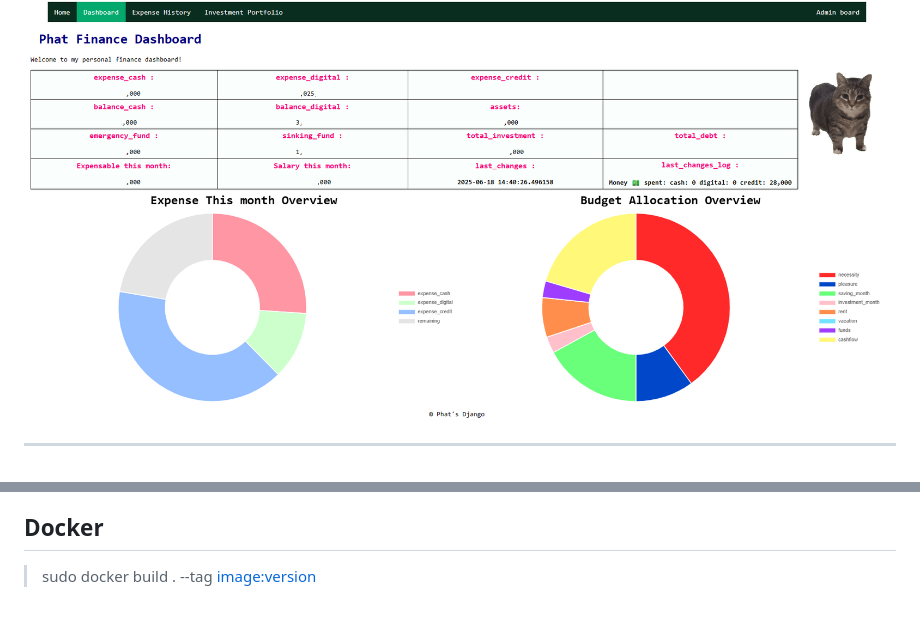
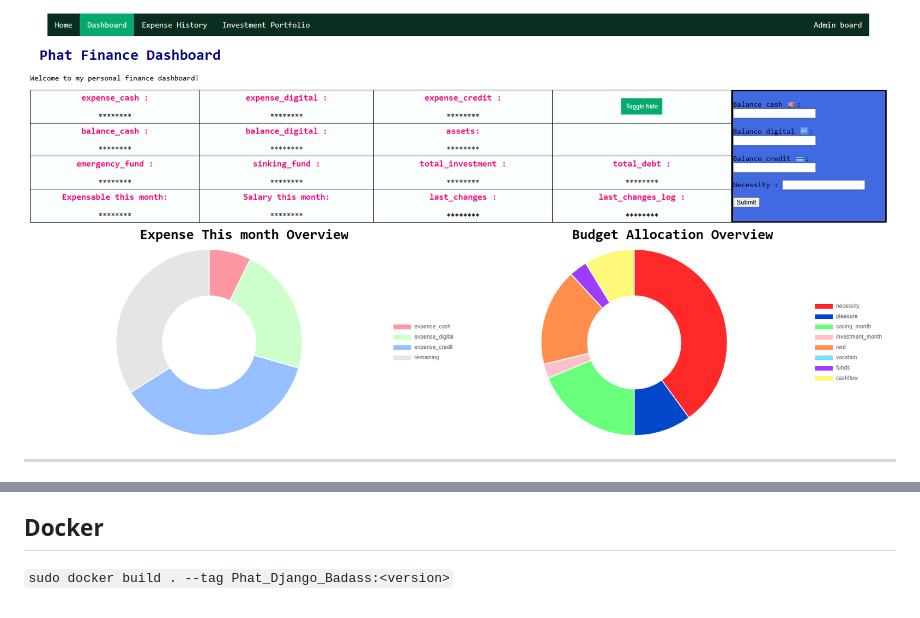
Before and after one commit to Phat-pham99/Phat_Django_Badass, a Markdown page: README.md, 2 parts joined by grey strips. Rendered like a GitHub page; pictures changed too: statics/Phat_Django_Dashboard.png (added), statics/phat_finance_dashboard.png (deleted).

```diff
--- a/README.md
+++ b/README.md
@@ -44,5 +9,5 @@ My personal financial dashboard to keep things up-to-date.
 
-<img title="" alt="" src="statics/phat_finance_dashboard.png"
+<img title="" alt="" src="statics/Phat_Django_Dashboard.png"
 style="width:100%"/>
 
 -----
@@ -64,4 +28,4 @@ The main database is hosted using Clouflare D1, this is the most suitable SQL cl
 Redis is a exellent key-value based database, suitable for rapidly update value like balances, expenses and my real-time financial dashboard
 
 ## Docker
-> sudo docker build . --tag <image:version>
+`sudo docker build . --tag Phat_Django_Badass:<version>`
```
Also changed, not shown: other parts of README.md (+4 -40 lines), statics/add_expense.png (deleted), statics/django_models.png (deleted), statics/flur_expense.png (deleted).
